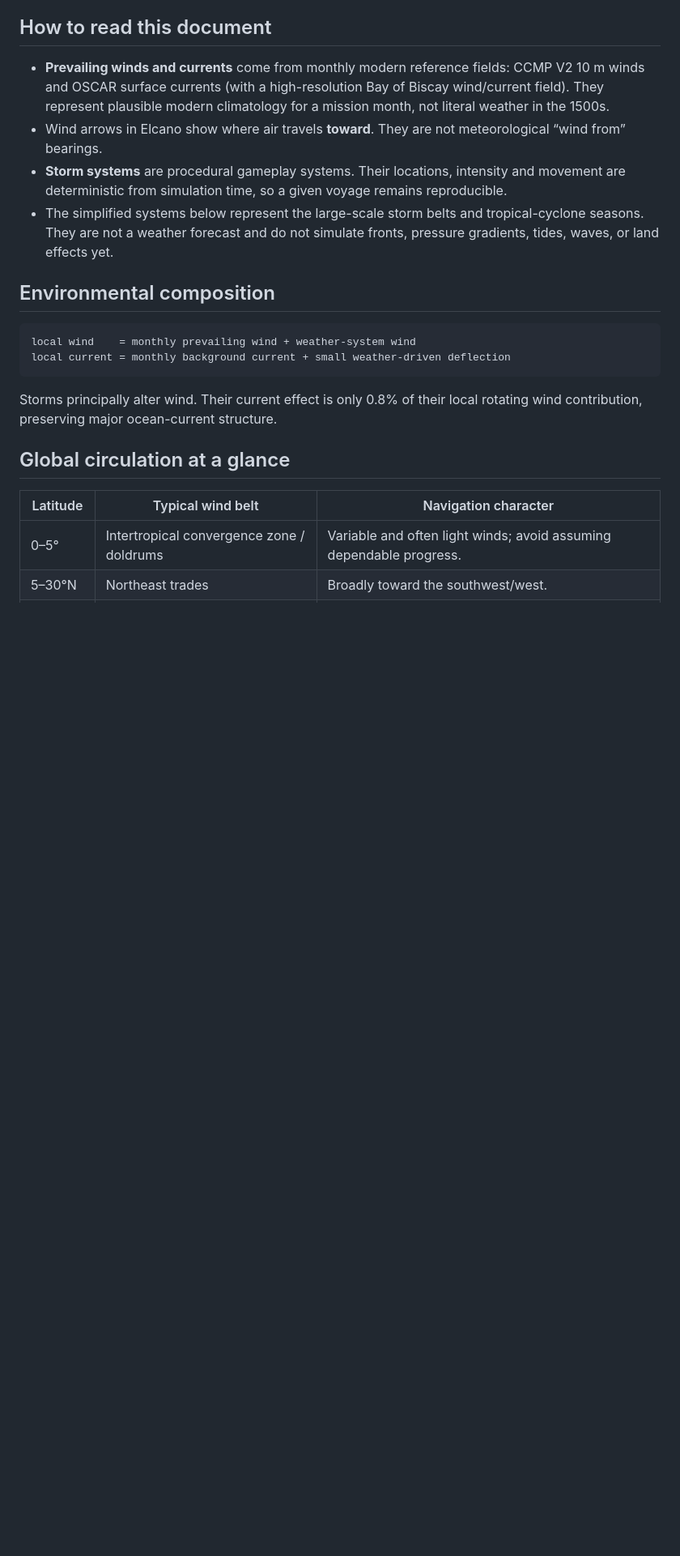
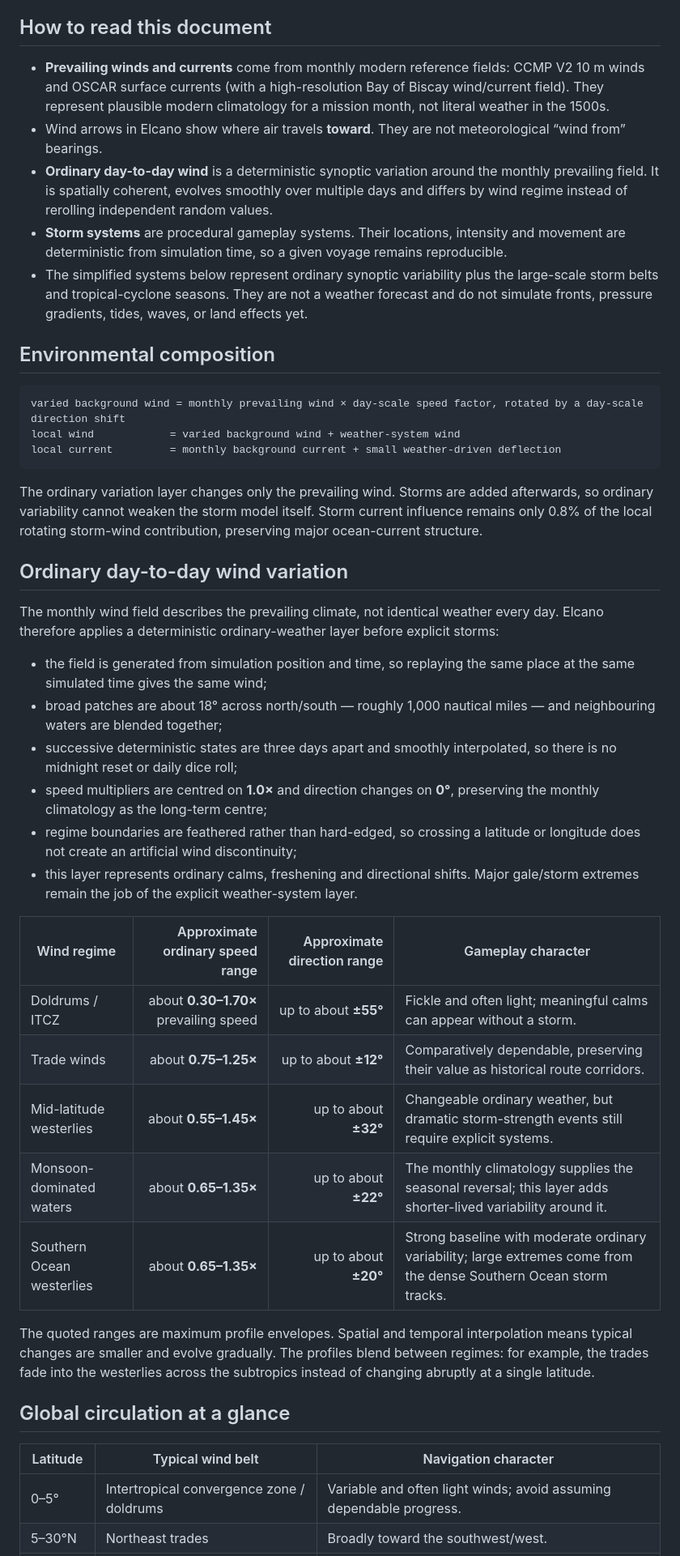
Before and after one commit to imanoliri/Elcano, a Markdown page: SEAS_AND_WEATHER.md, the part around the change. Shown at 81% size. Rendered like a GitHub page; blank space fills up the shorter version.

Commit message:
Document regime-aware daily wind in seas guide

````diff
--- a/SEAS_AND_WEATHER.md
+++ b/SEAS_AND_WEATHER.md
@@ -6,17 +6,40 @@ This is Elcano's gameplay reference for the world's major sailing regions. It di
 
 - **Prevailing winds and currents** come from monthly modern reference fields: CCMP V2 10 m winds and OSCAR surface currents (with a high-resolution Bay of Biscay wind/current field). They represent plausible modern climatology for a mission month, not literal weather in the 1500s.
 - Wind arrows in Elcano show where air travels **toward**. They are not meteorological “wind from” bearings.
+- **Ordinary day-to-day wind** is a deterministic synoptic variation around the monthly prevailing field. It is spatially coherent, evolves smoothly over multiple days and differs by wind regime instead of rerolling independent random values.
 - **Storm systems** are procedural gameplay systems. Their locations, intensity and movement are deterministic from simulation time, so a given voyage remains reproducible.
-- The simplified systems below represent the large-scale storm belts and tropical-cyclone seasons. They are not a weather forecast and do not simulate fronts, pressure gradients, tides, waves, or land effects yet.
+- The simplified systems below represent ordinary synoptic variability plus the large-scale storm belts and tropical-cyclone seasons. They are not a weather forecast and do not simulate fronts, pressure gradients, tides, waves, or land effects yet.
 
 ## Environmental composition
 
 ```text
-local wind    = monthly prevailing wind + weather-system wind
-local current = monthly background current + small weather-driven deflection
+varied background wind = monthly prevailing wind × day-scale speed factor, rotated by a day-scale direction shift
+local wind            = varied background wind + weather-system wind
+local current         = monthly background current + small weather-driven deflection
 ```
 
-Storms principally alter wind. Their current effect is only 0.8% of their local rotating wind contribution, preserving major ocean-current structure.
+The ordinary variation layer changes only the prevailing wind. Storms are added afterwards, so ordinary variability cannot weaken the storm model itself. Storm current influence remains only 0.8% of the local rotating storm-wind contribution, preserving major ocean-current structure.
+
+## Ordinary day-to-day wind variation
+
+The monthly wind field describes the prevailing climate, not identical weather every day. Elcano therefore applies a deterministic ordinary-weather layer before explicit storms:
+
+- the field is generated from simulation position and time, so replaying the same place at the same simulated time gives the same wind;
+- broad patches are about 18° across north/south — roughly 1,000 nautical miles — and neighbouring waters are blended together;
+- successive deterministic states are three days apart and smoothly interpolated, so there is no midnight reset or daily dice roll;
+- speed multipliers are centred on **1.0×** and direction changes on **0°**, preserving the monthly climatology as the long-term centre;
+- regime boundaries are feathered rather than hard-edged, so crossing a latitude or longitude does not create an artificial wind discontinuity;
+- this layer represents ordinary calms, freshening and directional shifts. Major gale/storm extremes remain the job of the explicit weather-system layer.
+
+| Wind regime | Approximate ordinary speed range | Approximate direction range | Gameplay character |
+|---|---:|---:|---|
+| Doldrums / ITCZ | about **0.30–1.70×** prevailing speed | up to about **±55°** | Fickle and often light; meaningful calms can appear without a storm. |
+| Trade winds | about **0.75–1.25×** | up to about **±12°** | Comparatively dependable, preserving their value as historical route corridors. |
+| Mid-latitude westerlies | about **0.55–1.45×** | up to about **±32°** | Changeable ordinary weather, but dramatic storm-strength events still require explicit systems. |
+| Monsoon-dominated waters | about **0.65–1.35×** | up to about **±22°** | The monthly climatology supplies the seasonal reversal; this layer adds shorter-lived variability around it. |
+| Southern Ocean westerlies | about **0.65–1.35×** | up to about **±20°** | Strong baseline with moderate ordinary variability; large extremes come from the dense Southern Ocean storm tracks. |
+
+The quoted ranges are maximum profile envelopes. Spatial and temporal interpolation means typical changes are smaller and evolve gradually. The profiles blend between regimes: for example, the trades fade into the westerlies across the subtropics instead of changing abruptly at a single latitude.
 
 ## Global circulation at a glance
 
````
